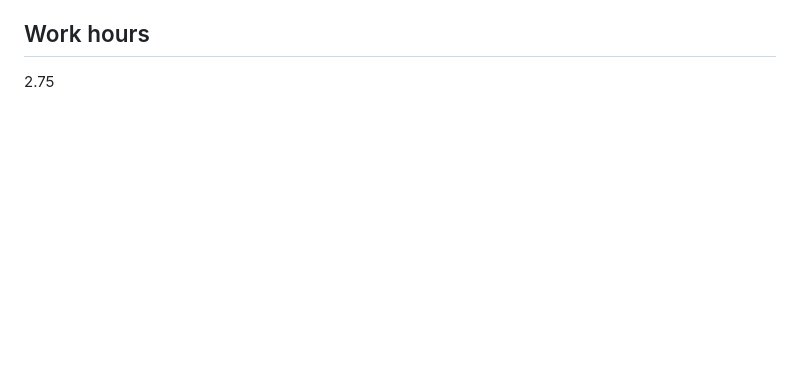
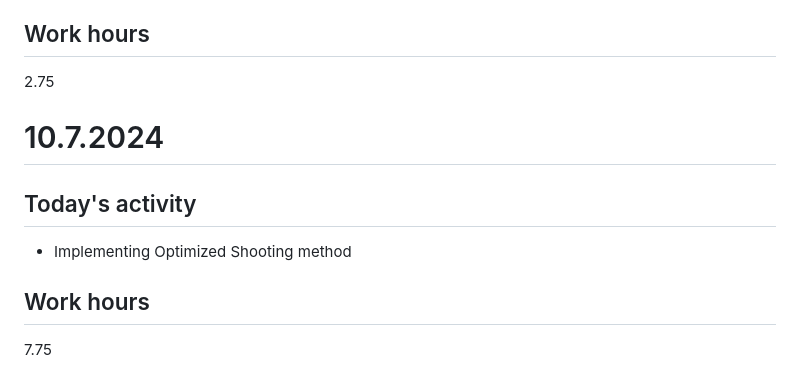
Before and after one commit to JonasKoziorek/GSOC2024, a Markdown page: DAILY_LOG.md, the part around the change. Drawn GitHub-style; blank space fills up the shorter version.

Commit message:
daily update

```diff
--- a/DAILY_LOG.md
+++ b/DAILY_LOG.md
@@ -250,3 +250,11 @@ In this document I will be writing down what I worked on during the specific day
 
 ## Work hours
 2.75
+
+# 10.7.2024
+
+## Today's activity
+* Implementing Optimized Shooting method
+
+## Work hours
+7.75
```
